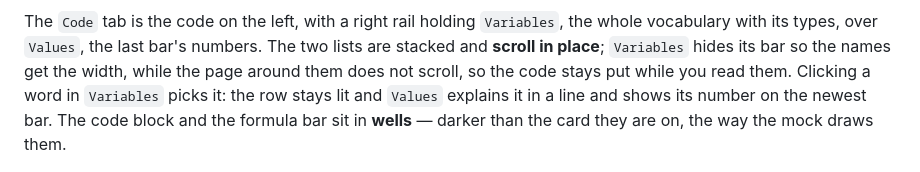
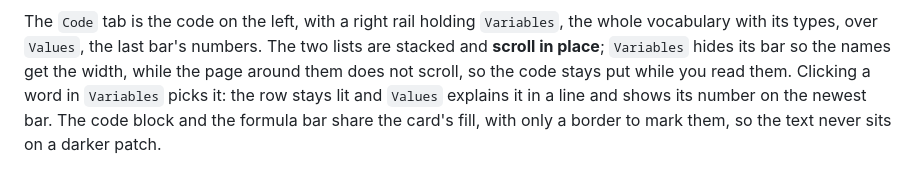
Before and after one commit to Diekope/Bi-trading-GUI, a Markdown page: README.md, the part around the change. GitHub-like rendering.

```diff
--- a/README.md
+++ b/README.md
@@ -436,8 +436,8 @@ The two lists are stacked and **scroll in place**; `Variables` hides its bar so
 the names get the width, while the page around them does not scroll, so the
 code stays put while you read them. Clicking a word in `Variables` picks it:
 the row stays lit and `Values` explains it in a line and shows its number on
-the newest bar. The code block and the formula bar sit in **wells** — darker
-than the card they are on, the way the mock draws them.
+the newest bar. The code block and the formula bar share the card's fill, with
+only a border to mark them, so the text never sits on a darker patch.
 
 ![The Code tab: the code on the left, Variables over Values in the right rail, with close selected](docs/images/builder-code.png)
 
```
Also changed, not shown: docs/images/builder-code.png, docs/images/builder-delete.png, docs/images/builder-formula.png, docs/images/part-blocks.png, docs/images/part-formula-card.png, 1 other file.
